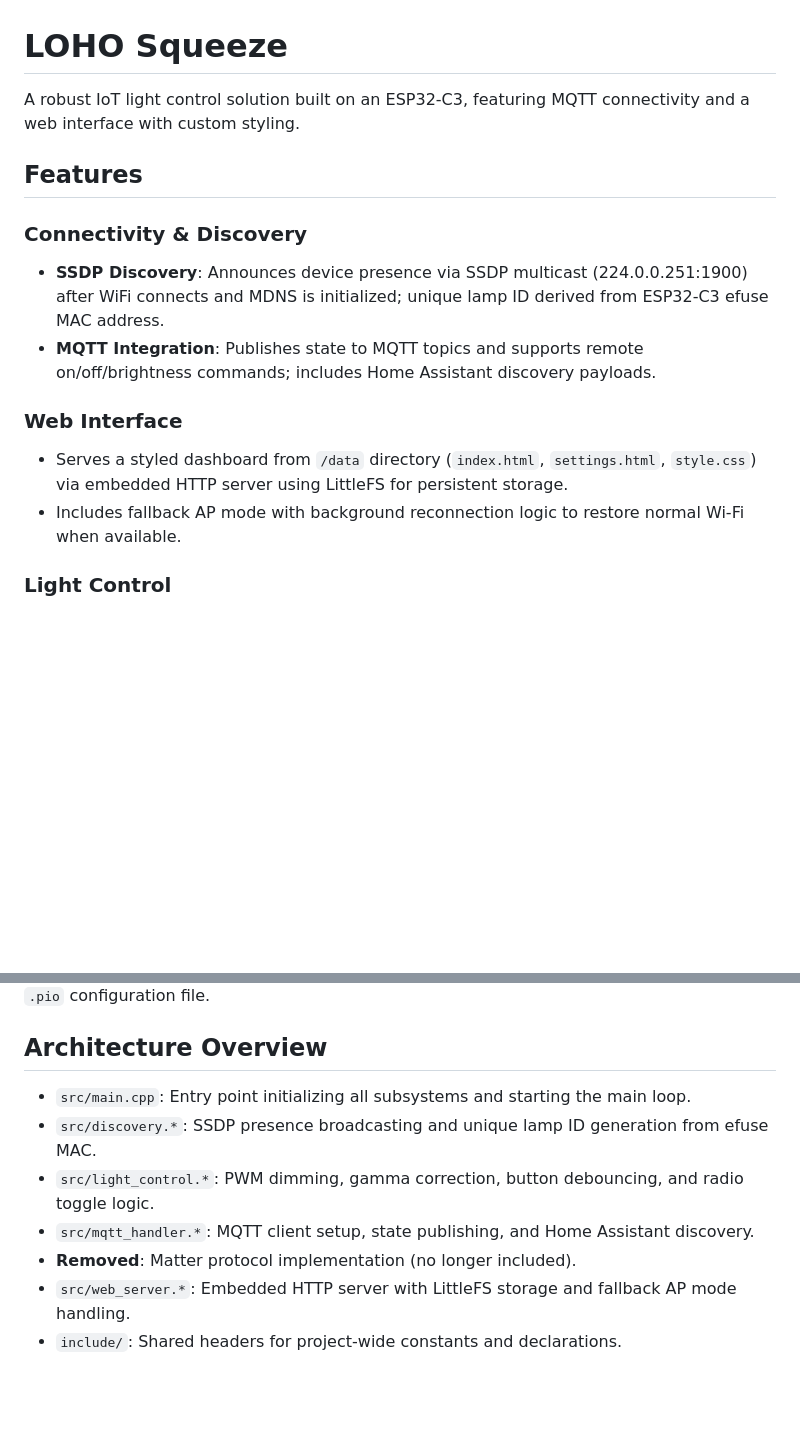
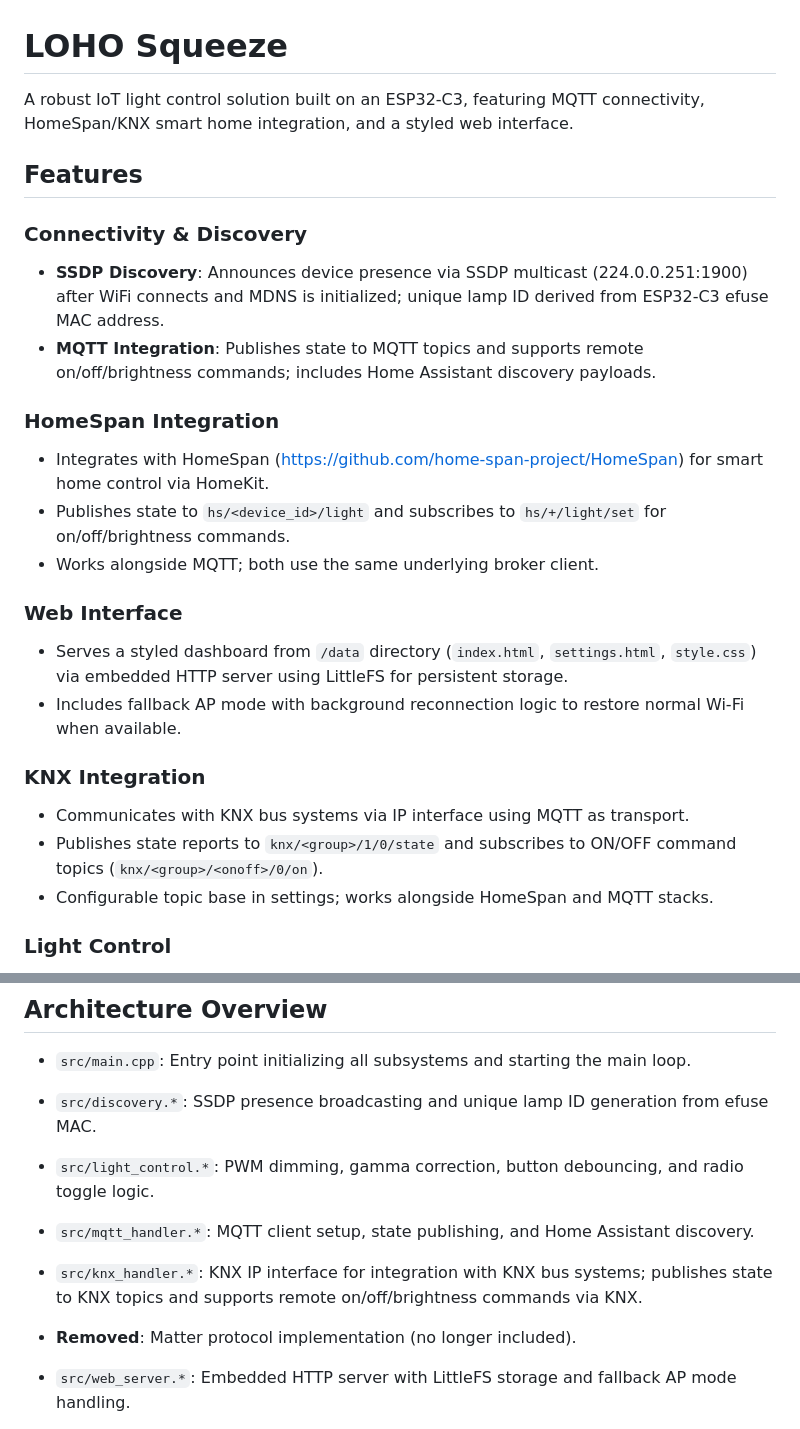
Before and after one commit to Pinscher-TDM/LOHO-Squeeze, a Markdown page: readme.md, 2 parts joined by grey strips. GitHub-like rendering; blank space fills up the shorter version.

```diff
--- a/readme.md
+++ b/readme.md
@@ -1,6 +1,6 @@
 # LOHO Squeeze
 
-A robust IoT light control solution built on an ESP32-C3, featuring MQTT connectivity and a web interface with custom styling.
+A robust IoT light control solution built on an ESP32-C3, featuring MQTT connectivity, HomeSpan/KNX smart home integration, and a styled web interface.
 
 ## Features
 
@@ -8,9 +8,19 @@ A robust IoT light control solution built on an ESP32-C3, featuring MQTT connect
 - **SSDP Discovery**: Announces device presence via SSDP multicast (224.0.0.251:1900) after WiFi connects and MDNS is initialized; unique lamp ID derived from ESP32-C3 efuse MAC address.
 - **MQTT Integration**: Publishes state to MQTT topics and supports remote on/off/brightness commands; includes Home Assistant discovery payloads.
 
+### HomeSpan Integration
+- Integrates with HomeSpan (https://github.com/home-span-project/HomeSpan) for smart home control via HomeKit.
+- Publishes state to `hs/<device_id>/light` and subscribes to `hs/+/light/set` for on/off/brightness commands.
+- Works alongside MQTT; both use the same underlying broker client.
+
 ### Web Interface
 - Serves a styled dashboard from `/data` directory (`index.html`, `settings.html`, `style.css`) via embedded HTTP server using LittleFS for persistent storage.
 - Includes fallback AP mode with background reconnection logic to restore normal Wi-Fi when available.
+
+### KNX Integration
+- Communicates with KNX bus systems via IP interface using MQTT as transport.
+- Publishes state reports to `knx/<group>/1/0/state` and subscribes to ON/OFF command topics (`knx/<group>/<onoff>/0/on`).
+- Configurable topic base in settings; works alongside HomeSpan and MQTT stacks.
 
 ### Light Control
 - PWM-based dimming with gamma correction for perceptually linear brightness control.
@@ -98,6 +108,8 @@ The project is configured for the `esp32c3` environment with required libraries
 - `src/discovery.*`: SSDP presence broadcasting and unique lamp ID generation from efuse MAC.
 - `src/light_control.*`: PWM dimming, gamma correction, button debouncing, and radio toggle logic.
 - `src/mqtt_handler.*`: MQTT client setup, state publishing, and Home Assistant discovery.
+
+- `src/knx_handler.*`: KNX IP interface for integration with KNX bus systems; publishes state to KNX topics and supports remote on/off/brightness commands via KNX.
 - **Removed**: Matter protocol implementation (no longer included).
 - `src/web_server.*`: Embedded HTTP server with LittleFS storage and fallback AP mode handling.
 - `include/`: Shared headers for project-wide constants and declarations.
```
